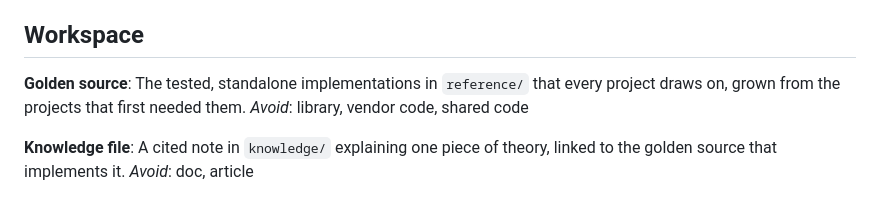
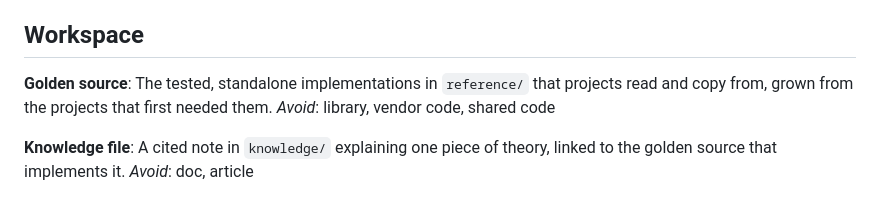
Before and after one commit to caliburn-engineering/caliburn, a Markdown page: CONTEXT.md, the part around the change. Rendered like a GitHub page.

```diff
--- a/CONTEXT.md
+++ b/CONTEXT.md
@@ -7,7 +7,7 @@ hold across every project; a project's own `CONTEXT.md` adds its domain on top.
 ## Workspace
 
 **Golden source**:
-The tested, standalone implementations in `reference/` that every project draws on, grown from the projects that first needed them.
+The tested, standalone implementations in `reference/` that projects read and copy from, grown from the projects that first needed them.
 _Avoid_: library, vendor code, shared code
 
 **Knowledge file**:
```
Also changed, not shown: docs/adr/0008-projects-copy-golden-source-and-never-build-against-it.md (added, +20 -0 lines).
